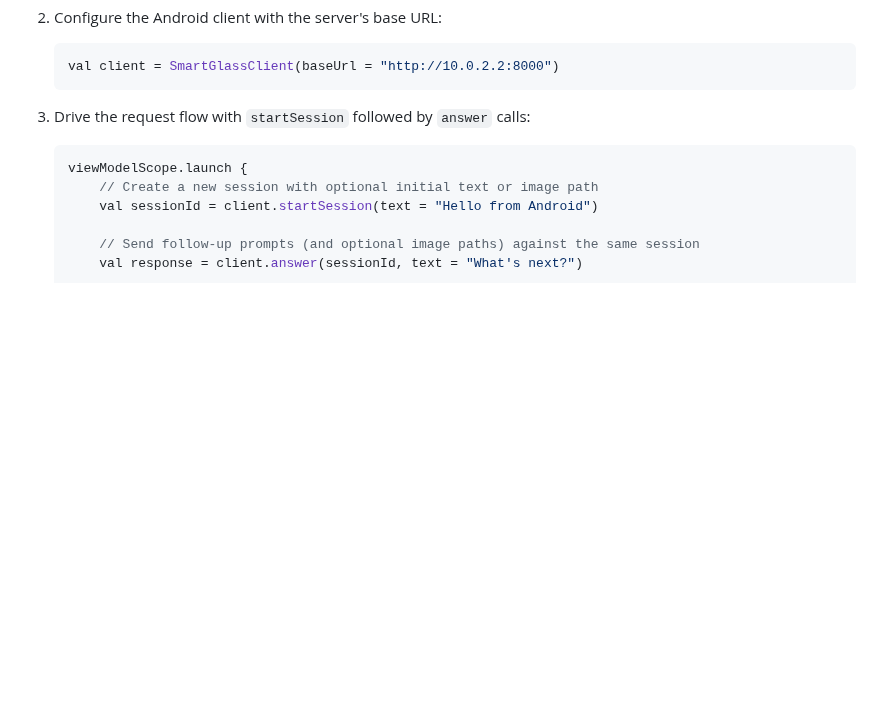
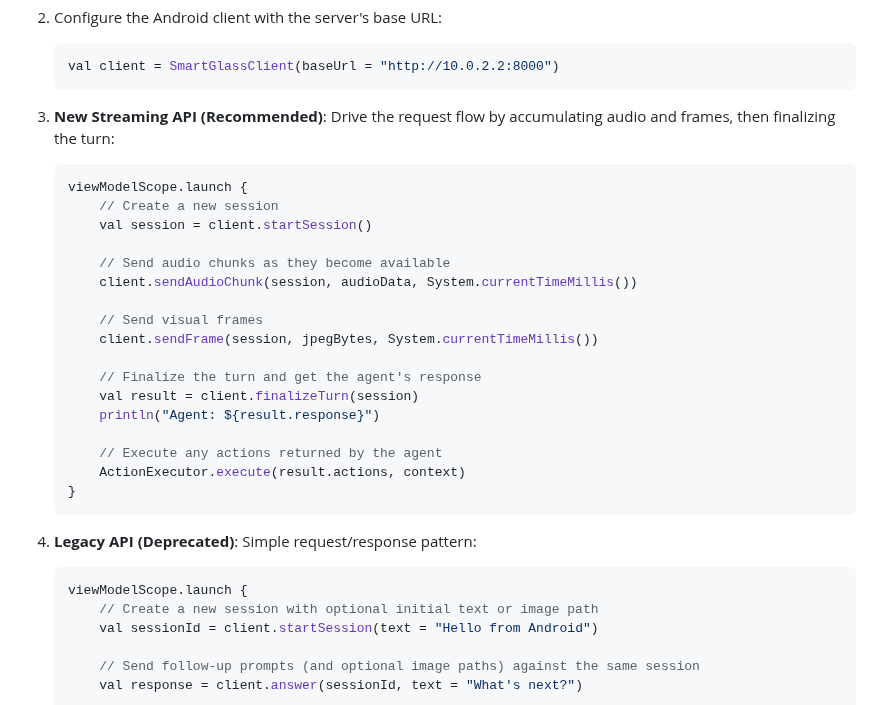
Before and after one commit to farmountain/SmartGlass-AI-Agent, a Markdown page: ANDROID_SDK.md, the part around the change. GitHub-like rendering; blank space fills up the shorter version.

Commit message:
docs: Update ANDROID_SDK.md with new streaming API usage examples
Co-authored-by: farmountain <478847+farmountain@users.noreply.github.com>

````diff
--- a/ANDROID_SDK.md
+++ b/ANDROID_SDK.md
@@ -48,7 +48,28 @@ val edgeClient = SmartGlassEdgeClient(baseUrl = "http://192.168.1.50:8765")
    val client = SmartGlassClient(baseUrl = "http://10.0.2.2:8000")
    ```
 
-3. Drive the request flow with `startSession` followed by `answer` calls:
+3. **New Streaming API (Recommended)**: Drive the request flow by accumulating audio and frames, then finalizing the turn:
+   ```kotlin
+   viewModelScope.launch {
+       // Create a new session
+       val session = client.startSession()
+
+       // Send audio chunks as they become available
+       client.sendAudioChunk(session, audioData, System.currentTimeMillis())
+
+       // Send visual frames
+       client.sendFrame(session, jpegBytes, System.currentTimeMillis())
+
+       // Finalize the turn and get the agent's response
+       val result = client.finalizeTurn(session)
+       println("Agent: ${result.response}")
+
+       // Execute any actions returned by the agent
+       ActionExecutor.execute(result.actions, context)
+   }
+   ```
+
+4. **Legacy API (Deprecated)**: Simple request/response pattern:
    ```kotlin
    viewModelScope.launch {
        // Create a new session with optional initial text or image path
````
